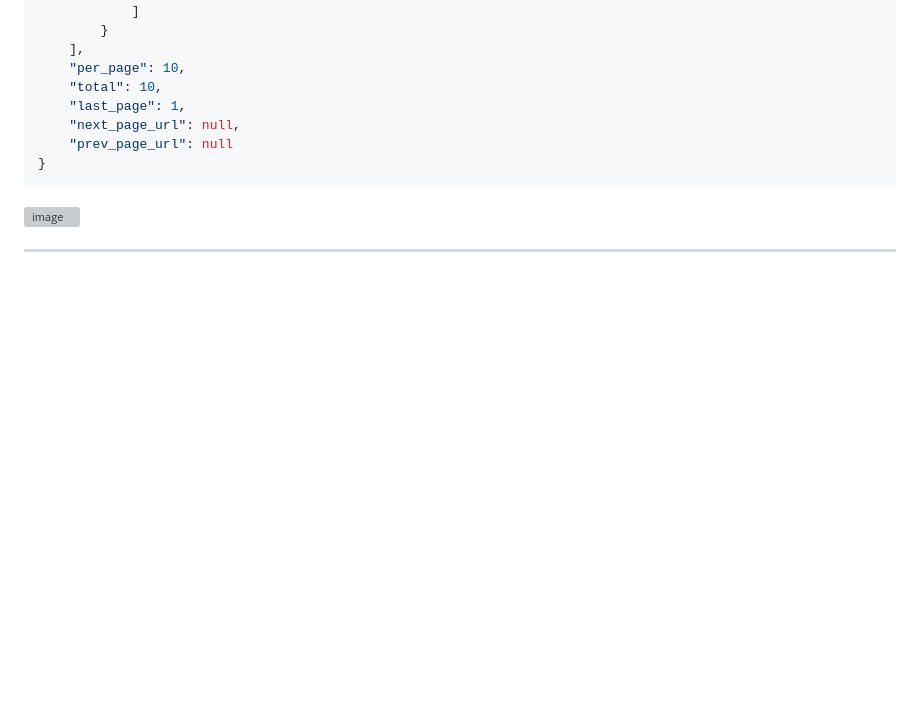
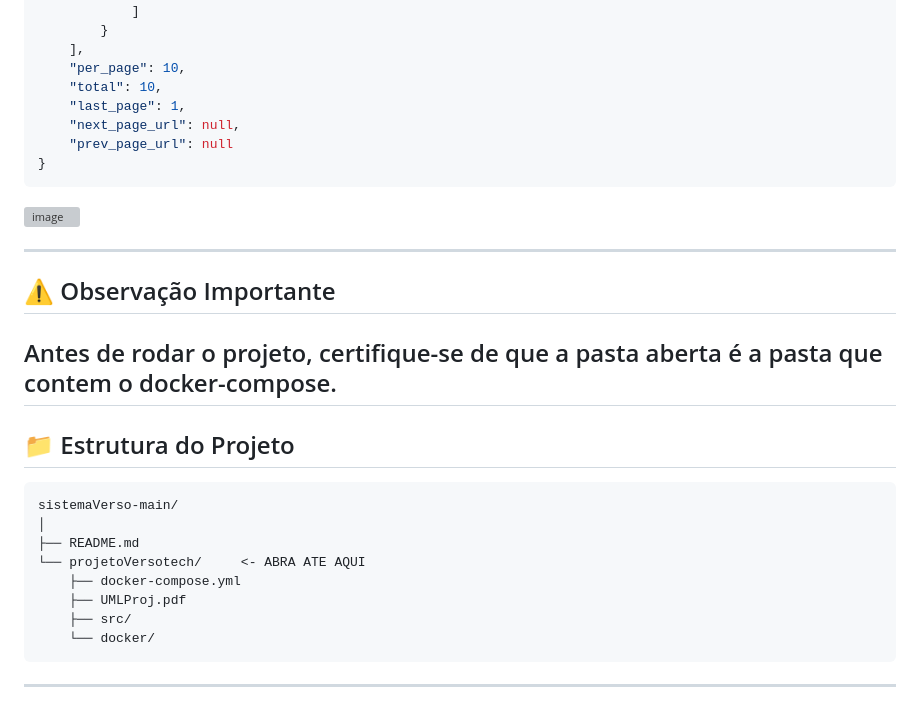
Before and after one commit to BrunoBeneduzi/sistemaVerso, a Markdown page: README.md, the part around the change. GitHub-like rendering; blank space fills up the shorter version; grey boxes are pictures that could not be loaded.

````diff
--- a/README.md
+++ b/README.md
@@ -205,3 +205,22 @@ GET http://localhost:8000/api/produtos-precos?per_page=5&page=2
 <img width="933" height="865" alt="image" src="https://github.com/user-attachments/assets/8702411e-169a-497f-970d-ee9c9a8fb59a" />
 
 ---
+## ⚠️ Observação Importante
+
+Antes de rodar o projeto, certifique-se de que a pasta aberta é a pasta que contem o docker-compose.
+---
+
+## 📁 Estrutura do Projeto
+
+```
+sistemaVerso-main/
+│
+├── README.md
+└── projetoVersotech/     <- ABRA ATE AQUI
+    ├── docker-compose.yml
+    ├── UMLProj.pdf
+    ├── src/
+    └── docker/
+```
+
+---
````
